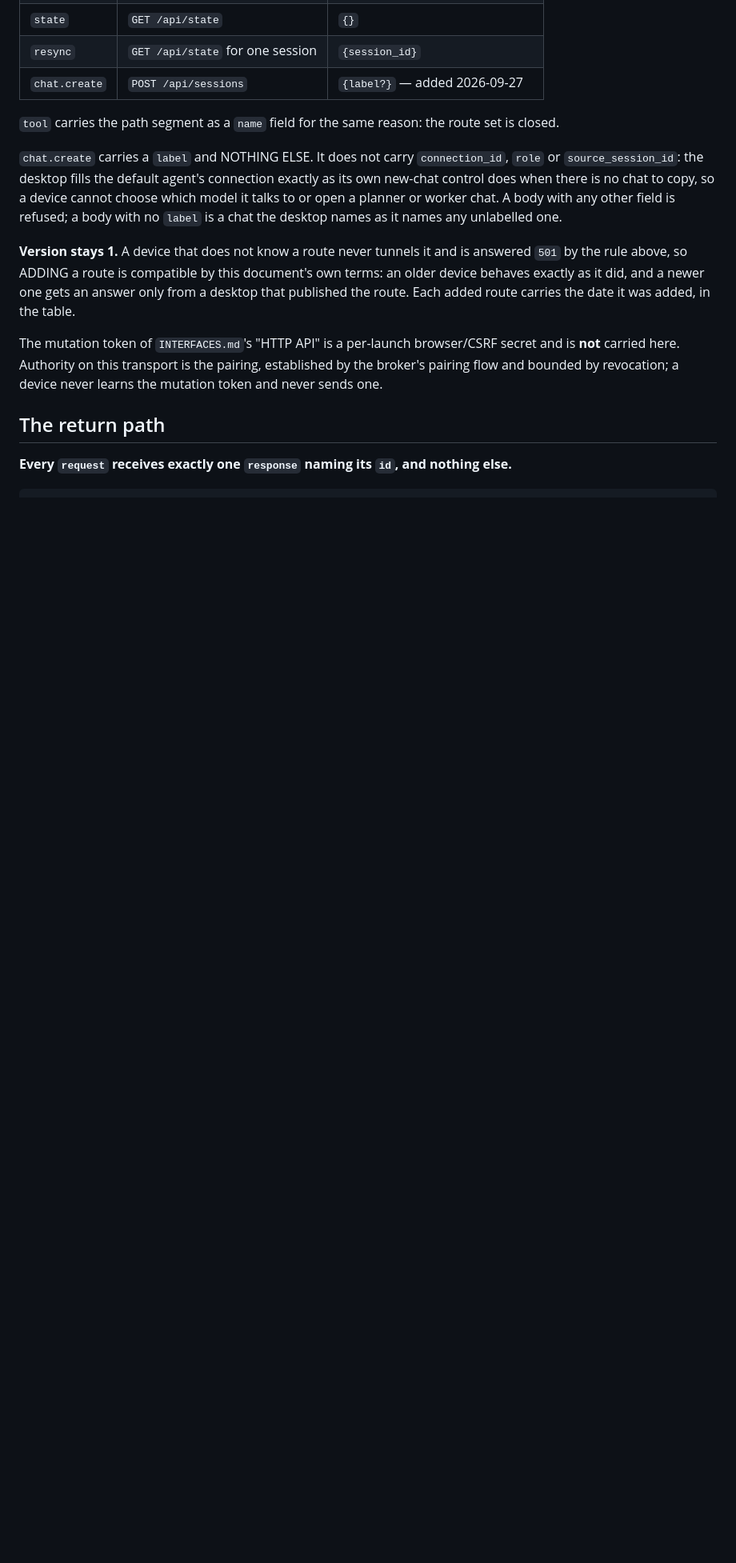
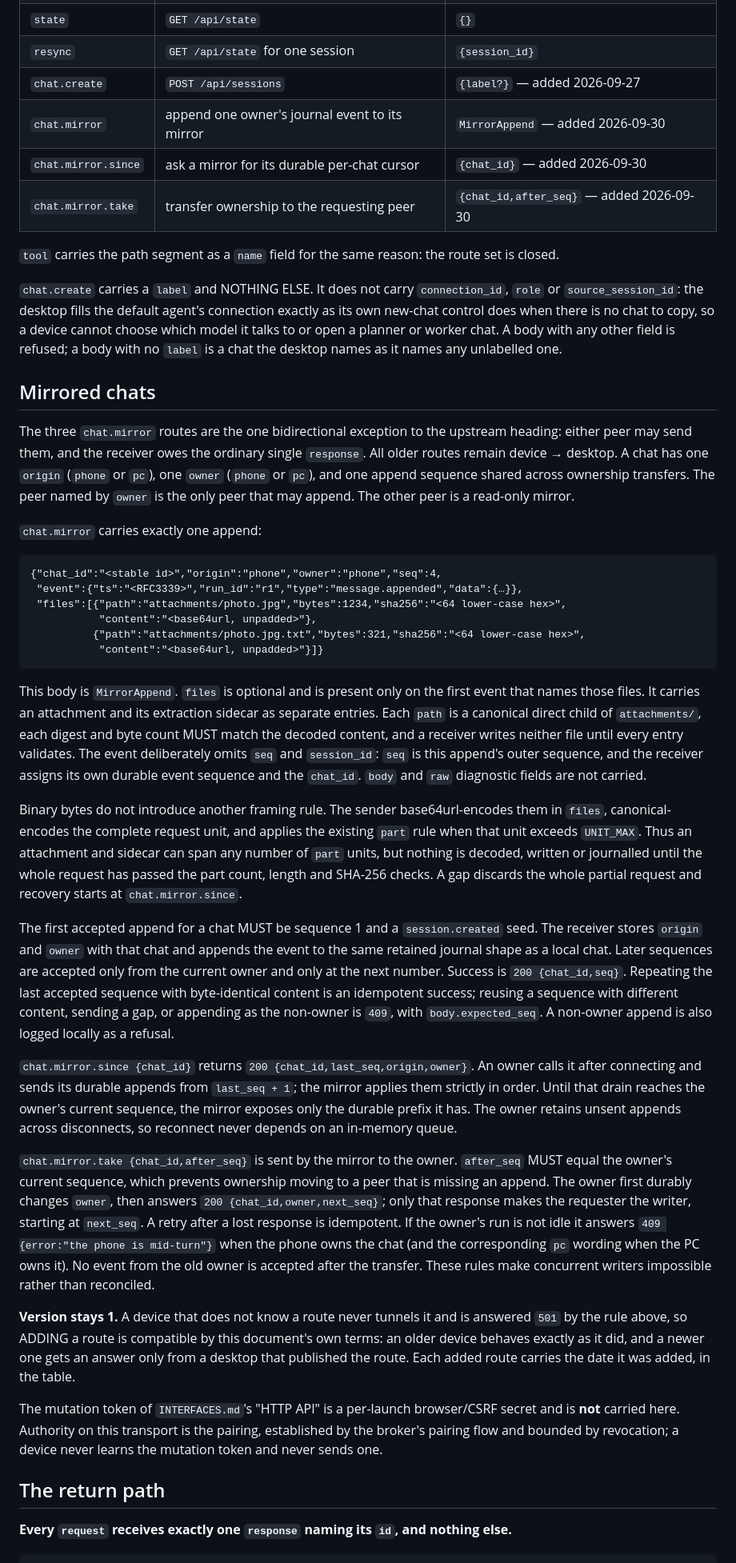
Before and after one commit to rkclayton/agent_b, a Markdown page: docs/app-message-v1.md, the part around one of its changes. Shown at 80% size. Drawn GitHub-style; blank space fills up the shorter version.

Commit message:
Define mirrored chat routes

````diff
--- a/docs/app-message-v1.md
+++ b/docs/app-message-v1.md
@@ -129,6 +129,9 @@ did not publish. `body` is the request body `INTERFACES.md` defines for that rou
 | `state` | `GET /api/state` | `{}` |
 | `resync` | `GET /api/state` for one session | `{session_id}` |
 | `chat.create` | `POST /api/sessions` | `{label?}` — added 2026-09-27 |
+| `chat.mirror` | append one owner's journal event to its mirror | `MirrorAppend` — added 2026-09-30 |
+| `chat.mirror.since` | ask a mirror for its durable per-chat cursor | `{chat_id}` — added 2026-09-30 |
+| `chat.mirror.take` | transfer ownership to the requesting peer | `{chat_id,after_seq}` — added 2026-09-30 |
 
 `tool` carries the path segment as a `name` field for the same reason: the route set is closed.
 
@@ -137,6 +140,60 @@ did not publish. `body` is the request body `INTERFACES.md` defines for that rou
 control does when there is no chat to copy, so a device cannot choose which model it talks to or
 open a planner or worker chat. A body with any other field is refused; a body with no `label` is a
 chat the desktop names as it names any unlabelled one.
+
+## Mirrored chats
+
+The three `chat.mirror` routes are the one bidirectional exception to the upstream heading: either
+peer may send them, and the receiver owes the ordinary single `response`. All older routes remain
+device → desktop. A chat has one `origin` (`phone` or `pc`), one `owner` (`phone` or `pc`), and one
+append sequence shared across ownership transfers. The peer named by `owner` is the only peer that
+may append. The other peer is a read-only mirror.
+
+`chat.mirror` carries exactly one append:
+
+```
+{"chat_id":"<stable id>","origin":"phone","owner":"phone","seq":4,
+ "event":{"ts":"<RFC3339>","run_id":"r1","type":"message.appended","data":{…}},
+ "files":[{"path":"attachments/photo.jpg","bytes":1234,"sha256":"<64 lower-case hex>",
+           "content":"<base64url, unpadded>"},
+          {"path":"attachments/photo.jpg.txt","bytes":321,"sha256":"<64 lower-case hex>",
+           "content":"<base64url, unpadded>"}]}
+```
+
+This body is `MirrorAppend`. `files` is optional and is present only on the first event that names
+those files. It carries an attachment and its extraction sidecar as separate entries. Each `path`
+is a canonical direct child of `attachments/`, each digest and byte count MUST match the decoded
+content, and a receiver writes neither file until every entry validates. The event deliberately
+omits `seq` and `session_id`: `seq` is this append's outer sequence, and the receiver assigns its
+own durable event sequence and the `chat_id`. `body` and `raw` diagnostic fields are not carried.
+
+Binary bytes do not introduce another framing rule. The sender base64url-encodes them in `files`,
+canonical-encodes the complete request unit, and applies the existing `part` rule when that unit
+exceeds `UNIT_MAX`. Thus an attachment and sidecar can span any number of `part` units, but nothing
+is decoded, written or journalled until the whole request has passed the part count, length and
+SHA-256 checks. A gap discards the whole partial request and recovery starts at `chat.mirror.since`.
+
+The first accepted append for a chat MUST be sequence 1 and a `session.created` seed. The receiver
+stores `origin` and `owner` with that chat and appends the event to the same retained journal shape
+as a local chat. Later sequences are accepted only from the current owner and only at the next
+number. Success is `200 {chat_id,seq}`. Repeating the last accepted sequence with byte-identical
+content is an idempotent success; reusing a sequence with different content, sending a gap, or
+appending as the non-owner is `409`, with `body.expected_seq`. A non-owner append is also logged
+locally as a refusal.
+
+`chat.mirror.since {chat_id}` returns `200 {chat_id,last_seq,origin,owner}`. An owner calls it after
+connecting and sends its durable appends from `last_seq + 1`; the mirror applies them strictly in
+order. Until that drain reaches the owner's current sequence, the mirror exposes only the durable
+prefix it has. The owner retains unsent appends across disconnects, so reconnect never depends on
+an in-memory queue.
+
+`chat.mirror.take {chat_id,after_seq}` is sent by the mirror to the owner. `after_seq` MUST equal the
+owner's current sequence, which prevents ownership moving to a peer that is missing an append. The
+owner first durably changes `owner`, then answers `200 {chat_id,owner,next_seq}`; only that response
+makes the requester the writer, starting at `next_seq`. A retry after a lost response is idempotent.
+If the owner's run is not idle it answers `409 {error:"the phone is mid-turn"}` when the phone owns
+the chat (and the corresponding `pc` wording when the PC owns it). No event from the old owner is
+accepted after the transfer. These rules make concurrent writers impossible rather than reconciled.
 
 **Version stays 1.** A device that does not know a route never tunnels it and is answered `501` by
 the rule above, so ADDING a route is compatible by this document's own terms: an older device
````
Also changed, not shown: other parts of docs/app-message-v1.md (+4 -3 lines), INTERFACES.md (+1 -1 lines).
